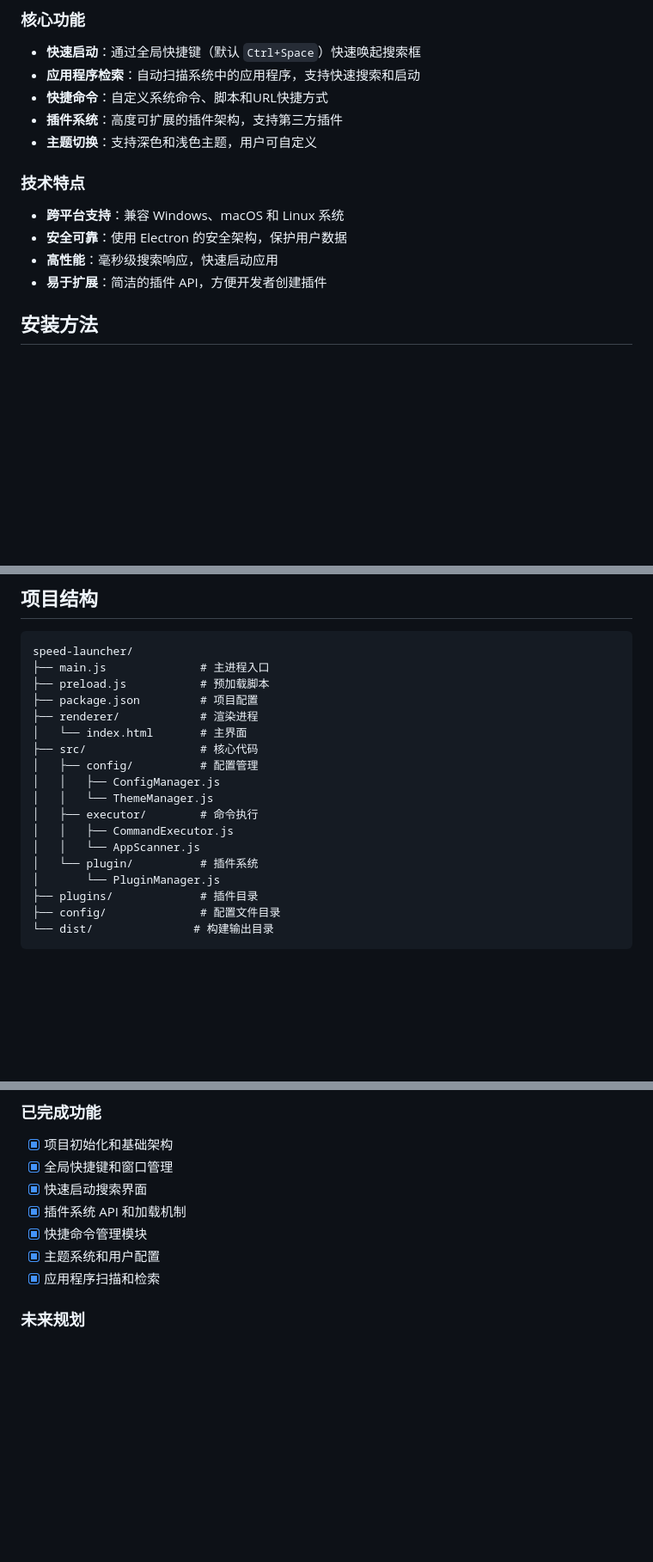
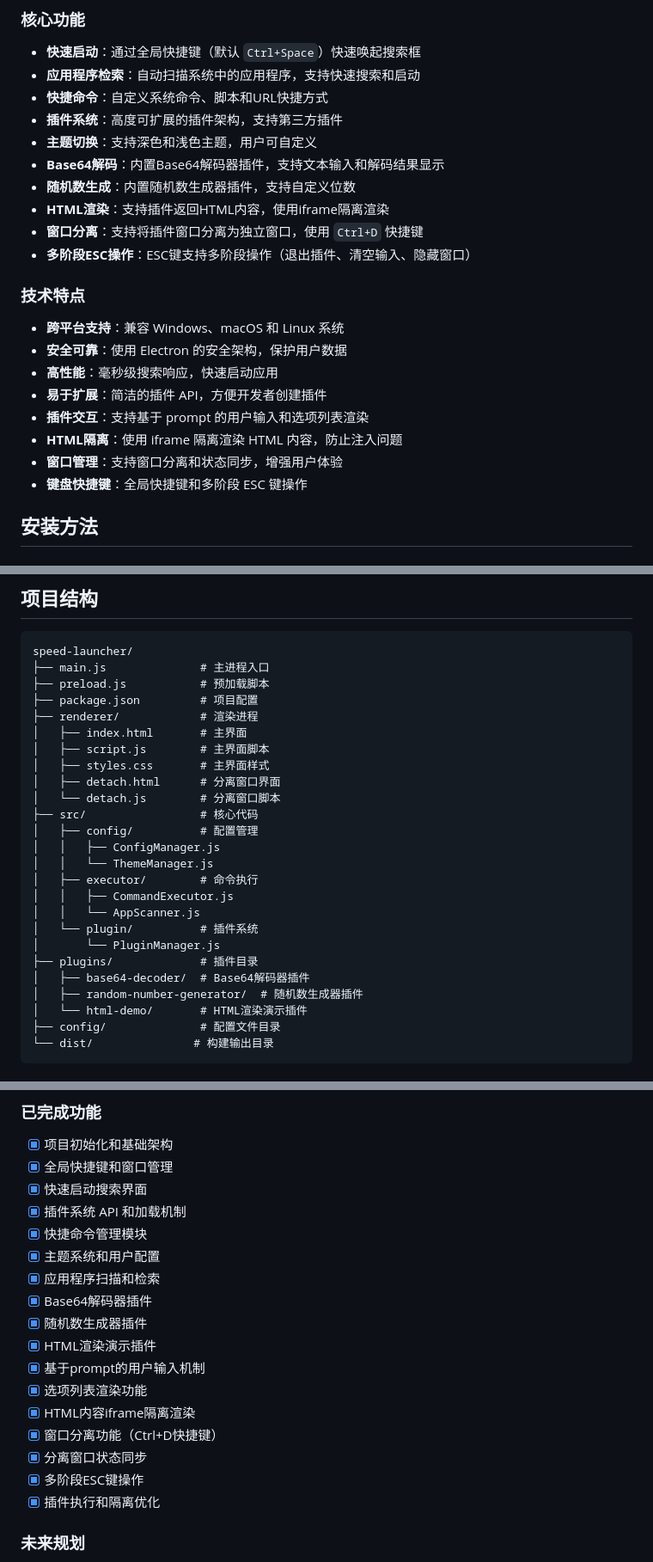
Before and after one commit to 2608027102/my-tools, a Markdown page: README.md, 3 parts joined by grey strips. Shown at 86% size. Rendered like a GitHub page; blank space fills up the shorter version.

````diff
--- a/README.md
+++ b/README.md
@@ -10,12 +10,21 @@
 - **快捷命令**：自定义系统命令、脚本和URL快捷方式
 - **插件系统**：高度可扩展的插件架构，支持第三方插件
 - **主题切换**：支持深色和浅色主题，用户可自定义
+- **Base64解码**：内置Base64解码器插件，支持文本输入和解码结果显示
+- **随机数生成**：内置随机数生成器插件，支持自定义位数
+- **HTML渲染**：支持插件返回HTML内容，使用iframe隔离渲染
+- **窗口分离**：支持将插件窗口分离为独立窗口，使用 `Ctrl+D` 快捷键
+- **多阶段ESC操作**：ESC键支持多阶段操作（退出插件、清空输入、隐藏窗口）
 
 ### 技术特点
 - **跨平台支持**：兼容 Windows、macOS 和 Linux 系统
 - **安全可靠**：使用 Electron 的安全架构，保护用户数据
 - **高性能**：毫秒级搜索响应，快速启动应用
 - **易于扩展**：简洁的插件 API，方便开发者创建插件
+- **插件交互**：支持基于 prompt 的用户输入和选项列表渲染
+- **HTML隔离**：使用 iframe 隔离渲染 HTML 内容，防止注入问题
+- **窗口管理**：支持窗口分离和状态同步，增强用户体验
+- **键盘快捷键**：全局快捷键和多阶段 ESC 键操作
 
 ## 安装方法
 
@@ -187,7 +345,11 @@ speed-launcher/
 ├── preload.js           # 预加载脚本
 ├── package.json         # 项目配置
 ├── renderer/            # 渲染进程
-│   └── index.html       # 主界面
+│   ├── index.html       # 主界面
+│   ├── script.js        # 主界面脚本
+│   ├── styles.css       # 主界面样式
+│   ├── detach.html      # 分离窗口界面
+│   └── detach.js        # 分离窗口脚本
 ├── src/                 # 核心代码
 │   ├── config/          # 配置管理
 │   │   ├── ConfigManager.js
@@ -198,6 +360,9 @@ speed-launcher/
 │   └── plugin/          # 插件系统
 │       └── PluginManager.js
 ├── plugins/             # 插件目录
+│   ├── base64-decoder/  # Base64解码器插件
+│   ├── random-number-generator/  # 随机数生成器插件
+│   └── html-demo/       # HTML渲染演示插件
 ├── config/              # 配置文件目录
 └── dist/               # 构建输出目录
 ```
@@ -219,6 +384,16 @@ speed-launcher/
 - [x] 快捷命令管理模块
 - [x] 主题系统和用户配置
 - [x] 应用程序扫描和检索
+- [x] Base64解码器插件
+- [x] 随机数生成器插件
+- [x] HTML渲染演示插件
+- [x] 基于prompt的用户输入机制
+- [x] 选项列表渲染功能
+- [x] HTML内容iframe隔离渲染
+- [x] 窗口分离功能（Ctrl+D快捷键）
+- [x] 分离窗口状态同步
+- [x] 多阶段ESC键操作
+- [x] 插件执行和隔离优化
 
 ### 未来规划
 - [ ] 插件市场和在线插件安装
````
Also changed, not shown: other parts of README.md (+149 -0 lines).
